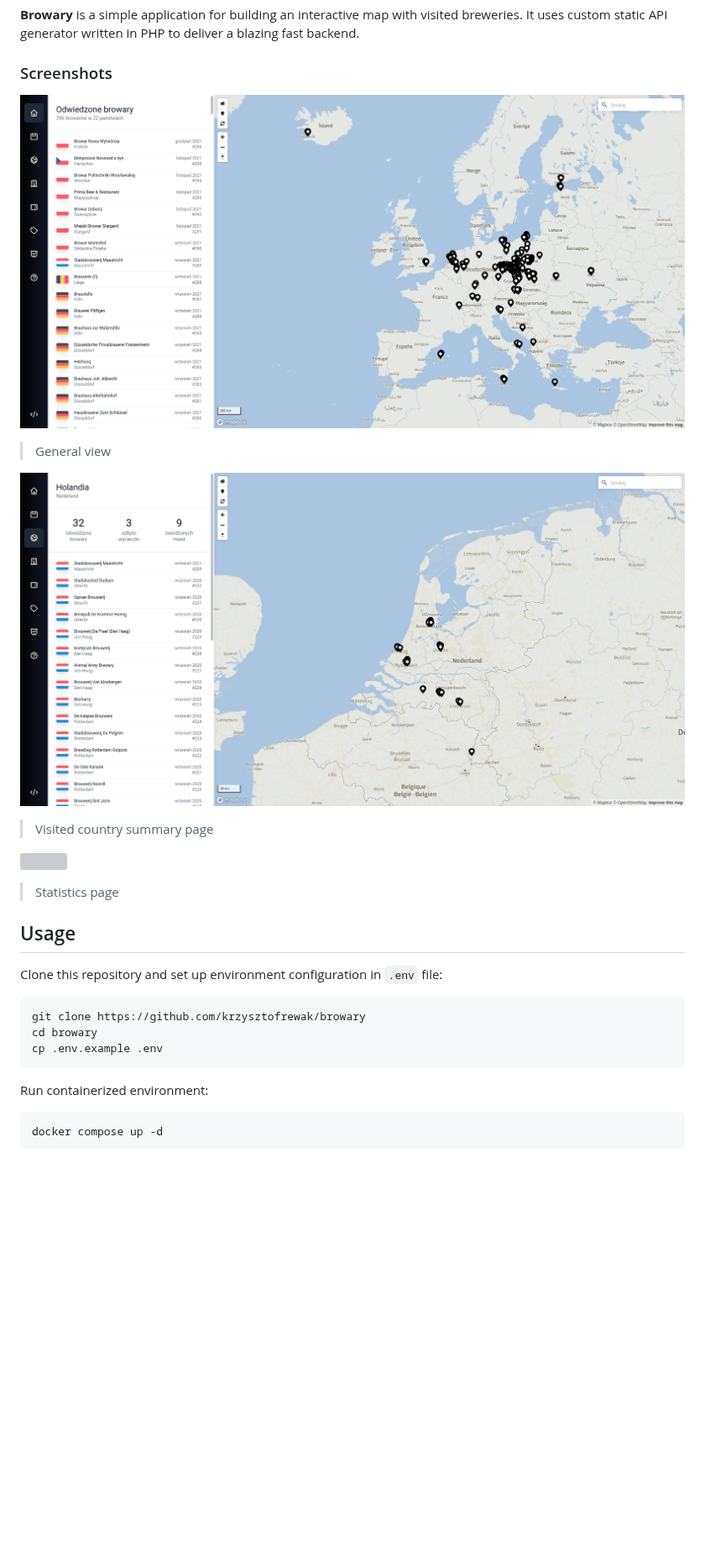
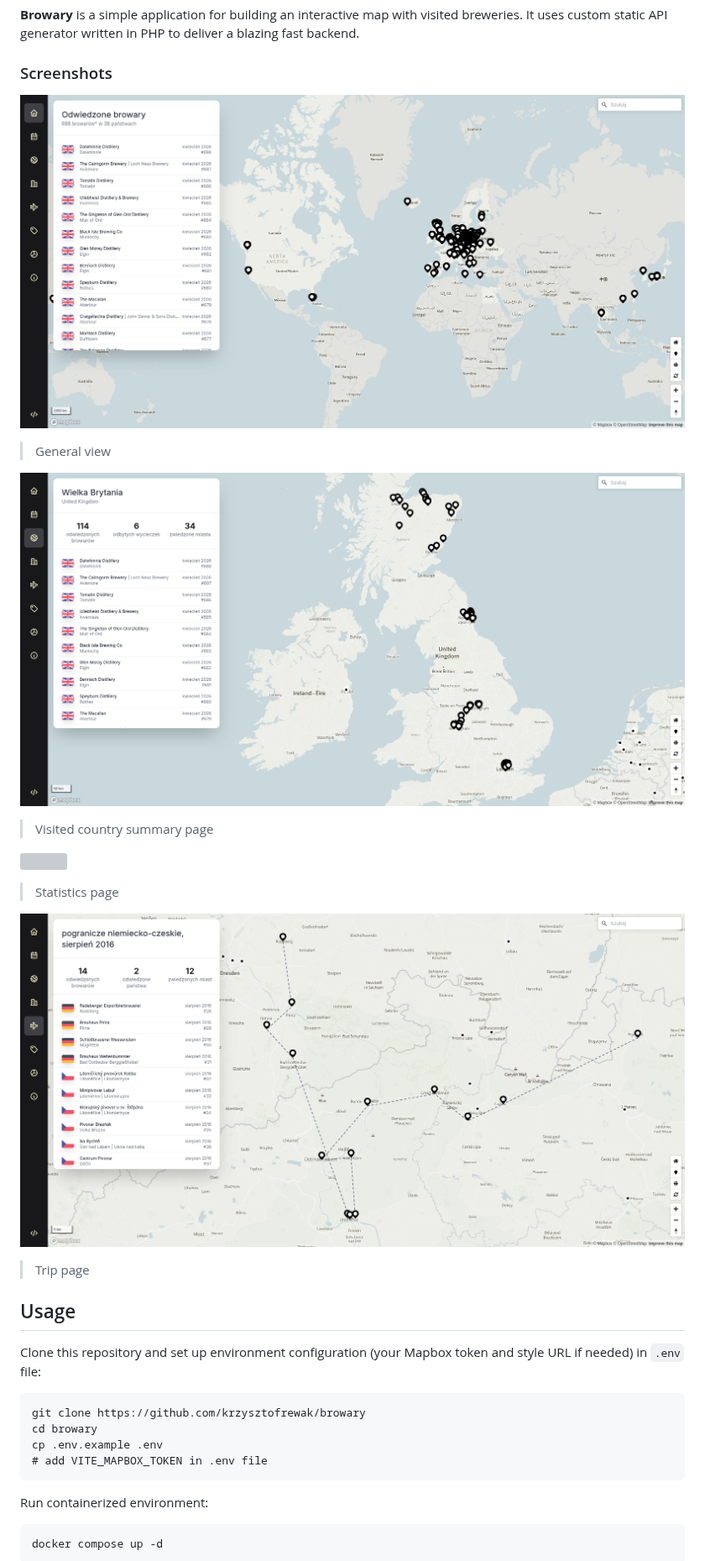
Before and after one commit to krzysztofrewak/browary, a Markdown page: readme.md, the part around the change. Shown at 84% size. GitHub-like rendering; pictures changed too: screenshot01.png, screenshot02.png, screenshot04.png (added); blank space fills up the shorter version; grey boxes are pictures that could not be loaded.

````diff
--- a/readme.md
+++ b/readme.md
@@ -11,12 +11,16 @@
 ![](./screenshot03.png)
 > Statistics page
 
+![](./screenshot04.png)
+> Trip page
+
 ## Usage
-Clone this repository and set up environment configuration in `.env` file:
+Clone this repository and set up environment configuration (your Mapbox token and style URL if needed) in `.env` file:
 ```
 git clone https://github.com/krzysztofrewak/browary
 cd browary
 cp .env.example .env
+# add VITE_MAPBOX_TOKEN in .env file
 ```
 
 Run containerized environment:
````
Also changed, not shown: frontend/assets/inactive.png, frontend/assets/marker.png, 14 other files.
